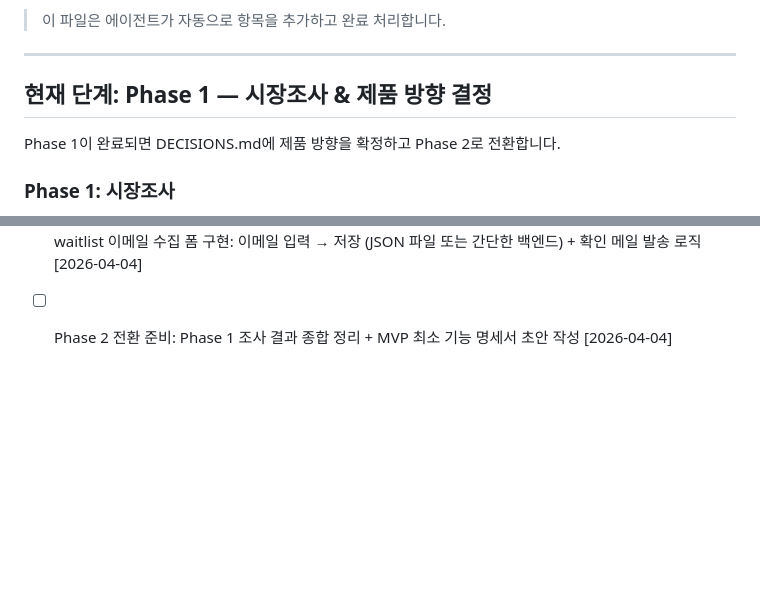
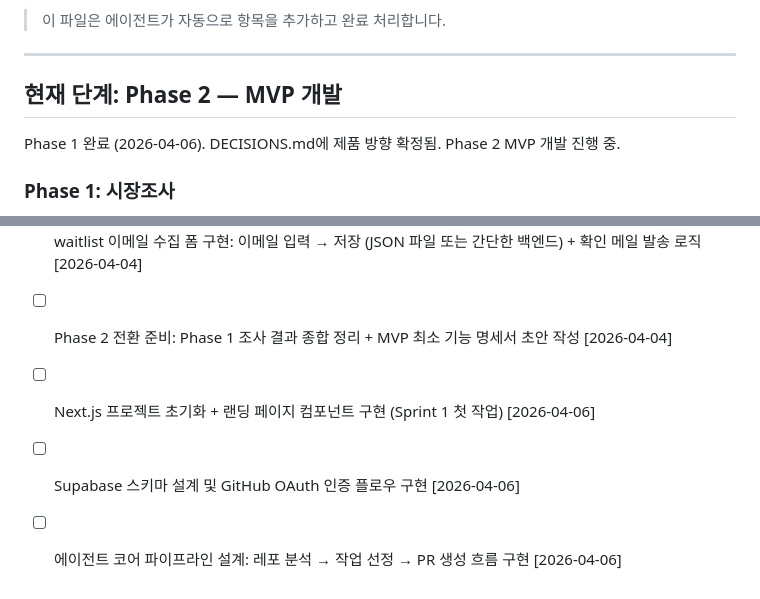
Before and after one commit to LSJJOON/self-improving-agent, a Markdown page: BACKLOG.md, 2 parts joined by grey strips. Drawn GitHub-style; blank space fills up the shorter version.

```diff
--- a/BACKLOG.md
+++ b/BACKLOG.md
@@ -8,9 +8,9 @@
 
 ---
 
-## 현재 단계: Phase 1 — 시장조사 & 제품 방향 결정
+## 현재 단계: Phase 2 — MVP 개발
 
-Phase 1이 완료되면 DECISIONS.md에 제품 방향을 확정하고 Phase 2로 전환합니다.
+Phase 1 완료 (2026-04-06). DECISIONS.md에 제품 방향 확정됨. Phase 2 MVP 개발 진행 중.
 
 ### Phase 1: 시장조사
 
@@ -60,3 +60,6 @@ Phase 1이 완료되면 DECISIONS.md에 제품 방향을 확정하고 Phase 2로
 - [ ] 랜딩 페이지 HTML/CSS 구현: landing-page-copy.md 기반으로 실제 정적 페이지 코드 작성 (Tailwind CSS) [2026-04-04]
 - [ ] waitlist 이메일 수집 폼 구현: 이메일 입력 → 저장 (JSON 파일 또는 간단한 백엔드) + 확인 메일 발송 로직 [2026-04-04]
 - [ ] Phase 2 전환 준비: Phase 1 조사 결과 종합 정리 + MVP 최소 기능 명세서 초안 작성 [2026-04-04]
+- [ ] Next.js 프로젝트 초기화 + 랜딩 페이지 컴포넌트 구현 (Sprint 1 첫 작업) [2026-04-06]
+- [ ] Supabase 스키마 설계 및 GitHub OAuth 인증 플로우 구현 [2026-04-06]
+- [ ] 에이전트 코어 파이프라인 설계: 레포 분석 → 작업 선정 → PR 생성 흐름 구현 [2026-04-06]
```
Also changed, not shown: DECISIONS.md (+20 -0 lines), docs/technical/mvp-architecture.md (added, +178 -0 lines).
